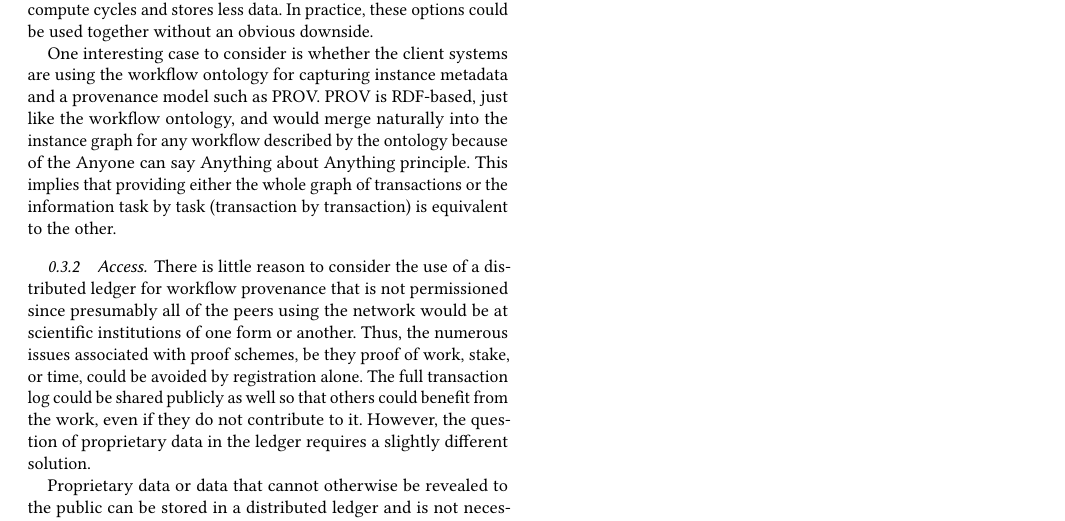
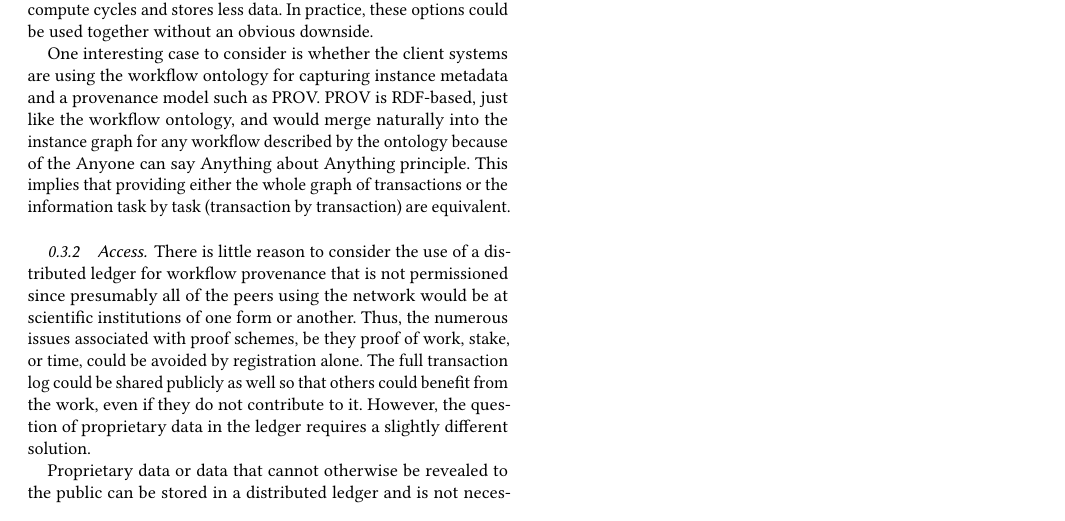
Before and after one commit to jayjaybillings/billings-workflows-blockchain, a LaTeX paper (main.tex, which reads content.tex): part of page 4 of 10, cut so that both start at the same text. Compiled offline with pdfLaTeX.

Commit message:
Addressed comments from Mike Guidry.
Signed-off-by: Jay Jay Billings <billingsjj@ornl.gov>

```diff
--- a/content.tex
+++ b/content.tex
@@ -256,7 +256,7 @@ as PROV. PROV is RDF-based, just like the workflow ontology, and would merge
 naturally into the instance graph for any workflow described by the ontology
 because of the Anyone can say Anything about Anything principle. This implies
 that providing either the whole graph of transactions or the information task by
-task (transaction by transaction) is equivalent to the other.
+task (transaction by transaction) are equivalent.
 
 \subsubsection{Access}
 There is little reason to consider the use of a distributed ledger for workflow
```
Also changed, not shown: content.tex (2 more changed lines).
